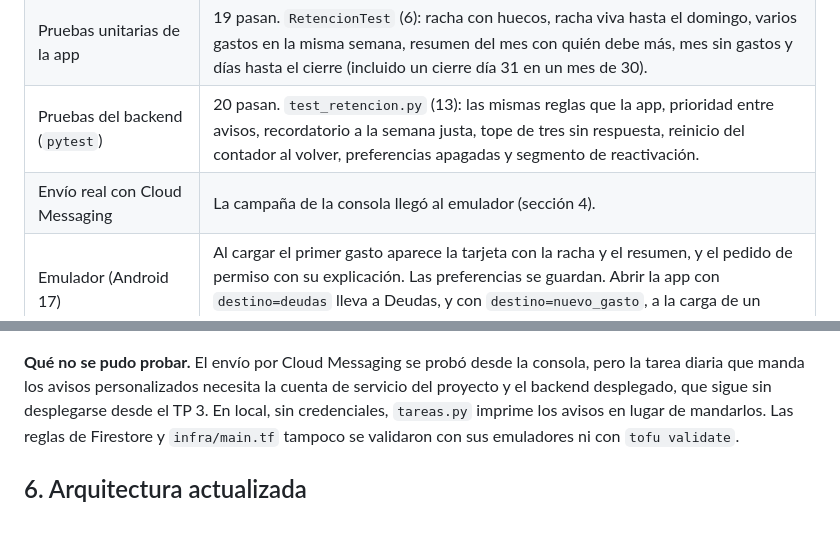
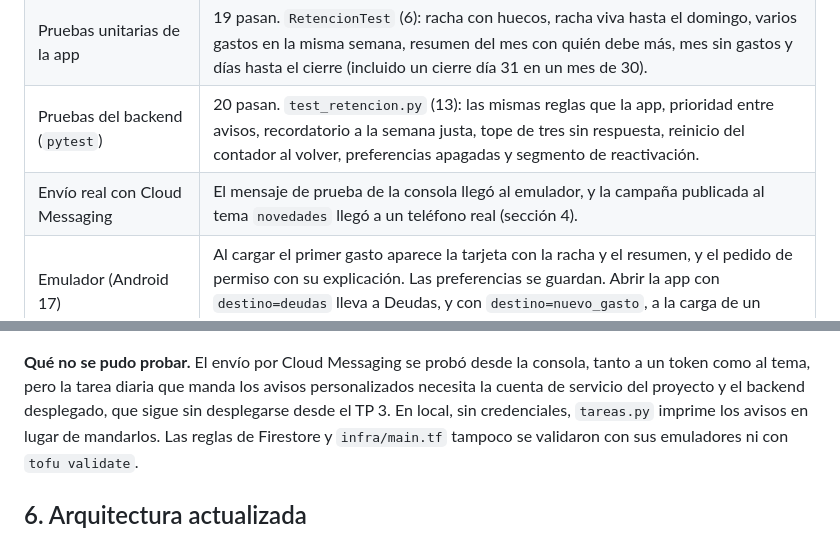
Before and after one commit to FabriQuinteros/tp1-arquitecturas-moviles, a Markdown page: docs/tp6.md, 2 parts joined by grey strips. Drawn GitHub-style.

```diff
--- a/docs/tp6.md
+++ b/docs/tp6.md
@@ -155,7 +176,7 @@ quedan en el canal que el usuario puede silenciar desde los ajustes.
 | Compilación (`assembleDebug`) | Compila. |
 | Pruebas unitarias de la app | 19 pasan. `RetencionTest` (6): racha con huecos, racha viva hasta el domingo, varios gastos en la misma semana, resumen del mes con quién debe más, mes sin gastos y días hasta el cierre (incluido un cierre día 31 en un mes de 30). |
 | Pruebas del backend (`pytest`) | 20 pasan. `test_retencion.py` (13): las mismas reglas que la app, prioridad entre avisos, recordatorio a la semana justa, tope de tres sin respuesta, reinicio del contador al volver, preferencias apagadas y segmento de reactivación. |
-| Envío real con Cloud Messaging | La campaña de la consola llegó al emulador (sección 4). |
+| Envío real con Cloud Messaging | El mensaje de prueba de la consola llegó al emulador, y la campaña publicada al tema `novedades` llegó a un teléfono real (sección 4). |
 | Emulador (Android 17) | Al cargar el primer gasto aparece la tarjeta con la racha y el resumen, y el pedido de permiso con su explicación. Las preferencias se guardan. Abrir la app con `destino=deudas` lleva a Deudas, y con `destino=nuevo_gasto`, a la carga de un gasto. |
 
 ![Lista con la racha y el resumen del mes](capturas-tp6/1-lista-con-progreso.png)
@@ -163,7 +184,7 @@ quedan en el canal que el usuario puede silenciar desde los ajustes.
 ![Preferencias de avisos](capturas-tp6/3-preferencias.png)
 ![Un aviso de cierre abre Deudas](capturas-tp6/4-aviso-abre-deudas.png)
 
-**Qué no se pudo probar.** El envío por Cloud Messaging se probó desde la consola, pero la tarea
+**Qué no se pudo probar.** El envío por Cloud Messaging se probó desde la consola, tanto a un token como al tema, pero la tarea
 diaria que manda los avisos personalizados necesita la cuenta de servicio del proyecto y el backend
 desplegado, que sigue sin desplegarse desde el TP 3. En local, sin credenciales, `tareas.py`
 imprime los avisos en lugar de mandarlos. Las reglas de Firestore y
```
Also changed, not shown: other parts of docs/tp6.md (+31 -1 lines), docs/capturas-tp6/5-consola-mensaje-de-prueba.png, docs/capturas-tp6/7-campania-recibida-en-telefono.jpg (added), docs/capturas-tp6/8-consola-campania-completada.png (added), 4 other files.
